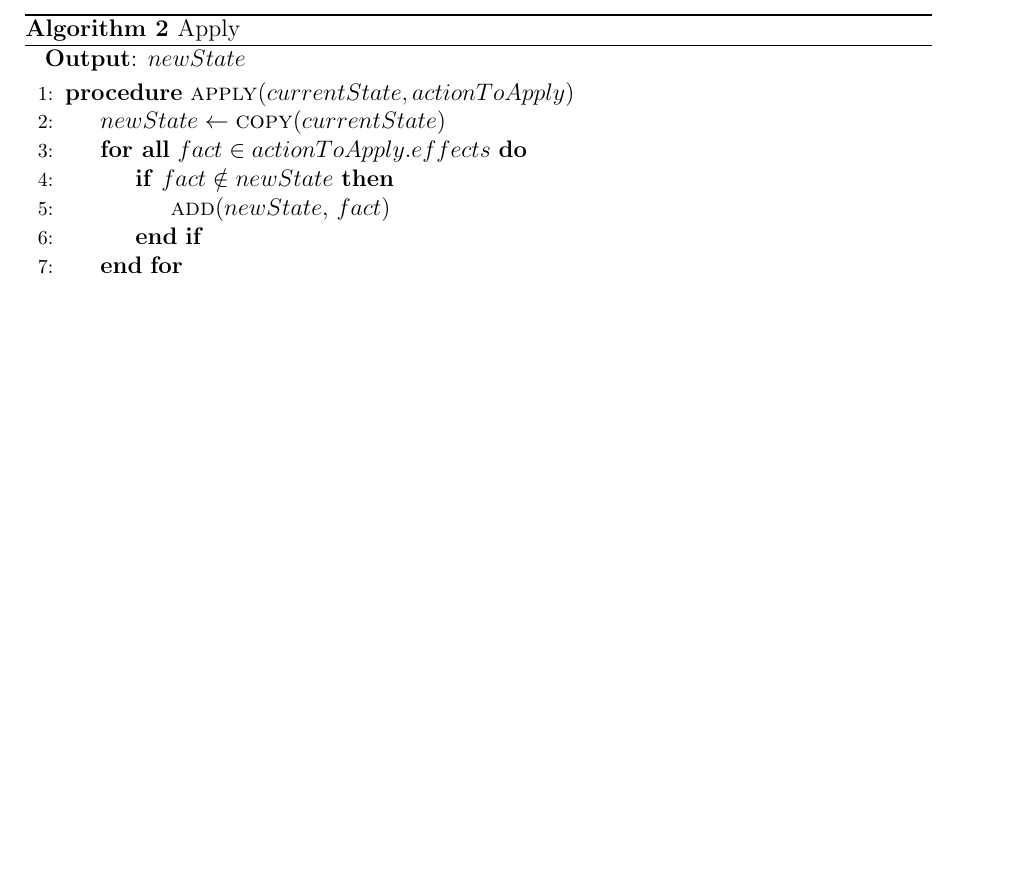
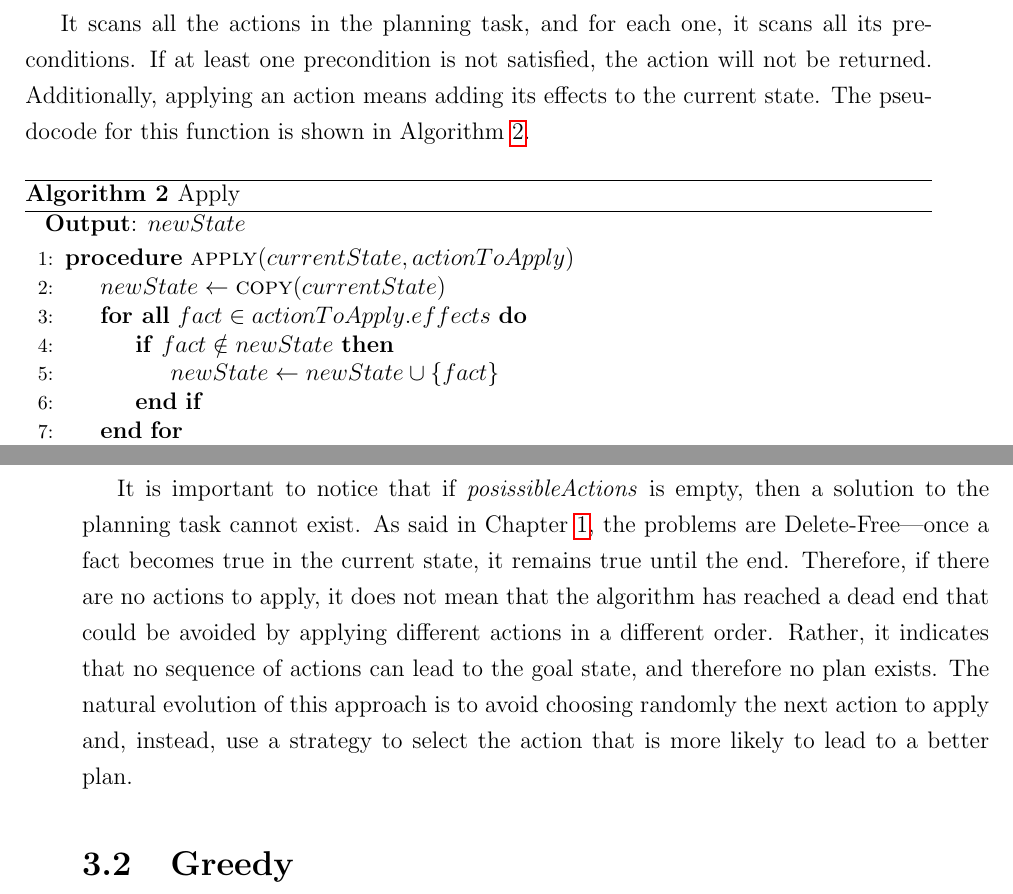
Before and after one commit to andreastocco01/ai-planning, a LaTeX thesis (thesis/main.tex, which reads thesis/chapters/heuristics.tex): part of page 18 of 19 before the commit and two parts of pages 18 and 19 of 21 after it, the two joined at a grey line, cut at the place of the change, the shorter picture padded with empty space. Compiled offline with pdfLaTeX.

Commit message:
add random's section

```diff
--- a/thesis/chapters/heuristics.tex
+++ b/thesis/chapters/heuristics.tex
@@ -34,6 +34,11 @@ Algorithm \ref{alg:random} shows the pseudocode for it
 	\end{algorithmic}
 \end{algorithm}
 
+It scans all the actions in the planning task, and for each one, it scans all its preconditions.
+If at least one precondition is not satisfied, the action will not be returned.
+Additionally, applying an action means adding its effects to the current state.
+The pseudocode for this function is shown in Algorithm \ref{alg:apply}.
+
 \begin{algorithm}
 	\caption{Apply}
 	\label{alg:apply}
@@ -43,7 +48,7 @@ Algorithm \ref{alg:random} shows the pseudocode for it
 		\State $newState \gets \Call{copy}{currentState}$
 		\ForAll{$fact \in actionToApply.effects$}
 		\If{$fact \notin newState$}
-		\State \Call{add}{$newState$, $fact$}
+		\State $newState \gets newState \cup \{fact\}$
 		\EndIf
 		\EndFor
 		\State \textbf{return} $newState$
@@ -72,3 +84,15 @@ Algorithm \ref{alg:random} shows the pseudocode for it
 		\EndProcedure
 	\end{algorithmic}
 \end{algorithm}
+
+It is important to notice that if \textit{posissibleActions} is empty, then
+a solution to the planning task cannot exist. As said in Chapter \ref{ch:intro},
+the problems are Delete-Free—once a fact becomes true in the current state, it remains
+true until the end.
+Therefore, if there are no actions to apply, it does not mean that the algorithm has reached
+a dead end that could be avoided by applying different actions in a different order.
+Rather, it indicates that no sequence of actions can lead to the goal state, and therefore no plan exists.
+The natural evolution of this approach is to avoid choosing randomly the next action to apply and, instead, use
+a strategy to select the action that is more likely to lead to a better plan.
+
+\section{Greedy}
```
Also changed, not shown: thesis/chapters/heuristics.tex (17 more changed lines).
